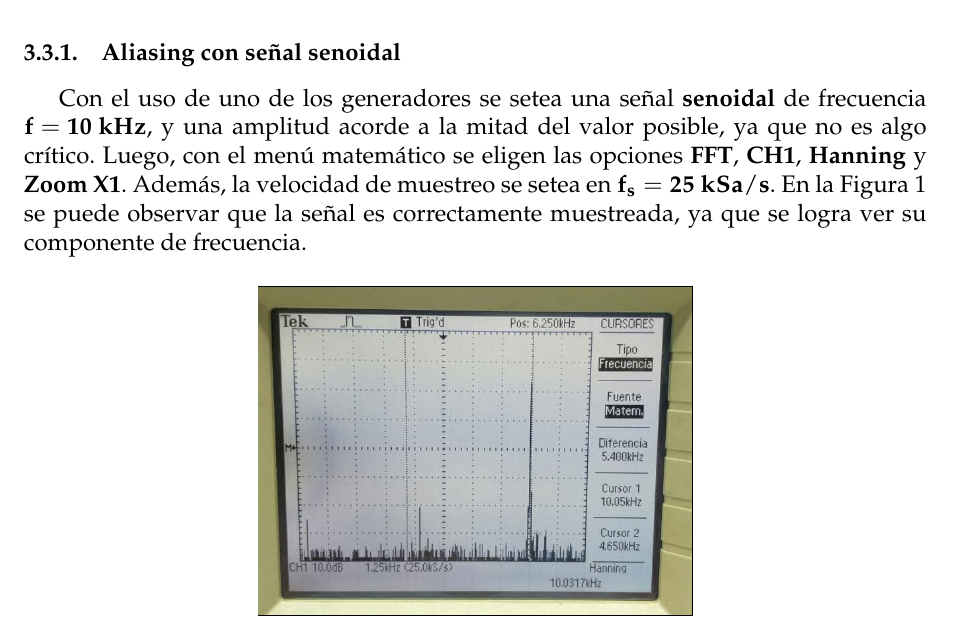
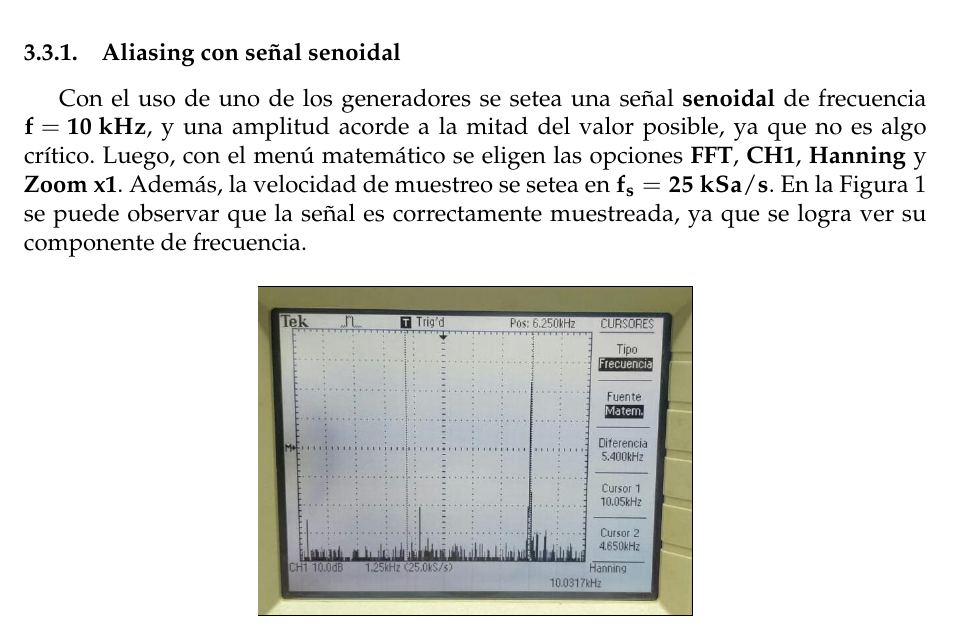
Before and after one commit to sebascarmar/TP11_ME1_OsciloscopiosDigitales, a LaTeX document (main.tex, which reads Secciones/Subsecciones/3ObservacionDeAlias.tex): part of page 5 of 19, cut so that both start at the same text. Compiled offline with pdfLaTeX.

Commit message:
Agrega correcciones de formato

```diff
--- a/Secciones/Subsecciones/3ObservacionDeAlias.tex
+++ b/Secciones/Subsecciones/3ObservacionDeAlias.tex
@@ -12,7 +12,7 @@
       Con el uso de uno de los generadores se setea una señal \textbf{senoidal} de frecuencia
       $\mathbf{f = 10~kHz}$, y una amplitud acorde a la mitad del valor posible, ya que no es
       algo crítico. Luego, con el menú matemático se eligen las opciones \textbf{FFT}, \textbf{CH1},
-      \textbf{Hanning} y \textbf{Zoom X1}. Además, la velocidad de muestreo se setea en
+      \textbf{Hanning} y \textbf{Zoom x1}. Además, la velocidad de muestreo se setea en
       $\mathbf{f_s = 25~kSa/s}$. En la Figura~\ref{fig:Exp3Señal10k} se puede observar que la señal
       es correctamente muestreada, ya que se logra ver su componente de frecuencia.
 
```
